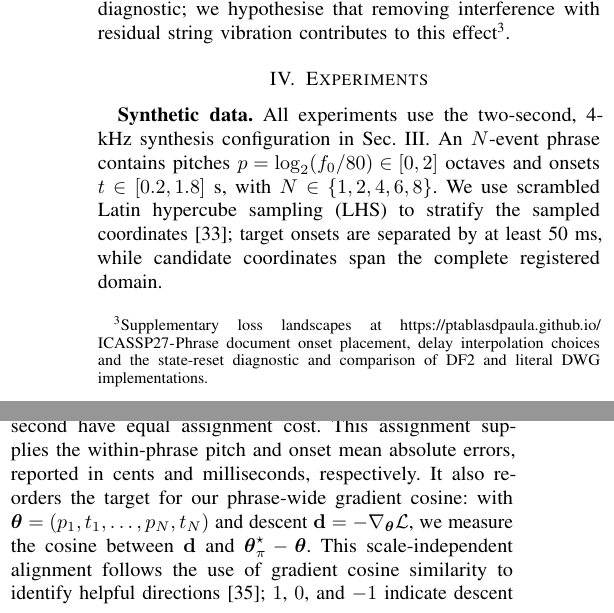
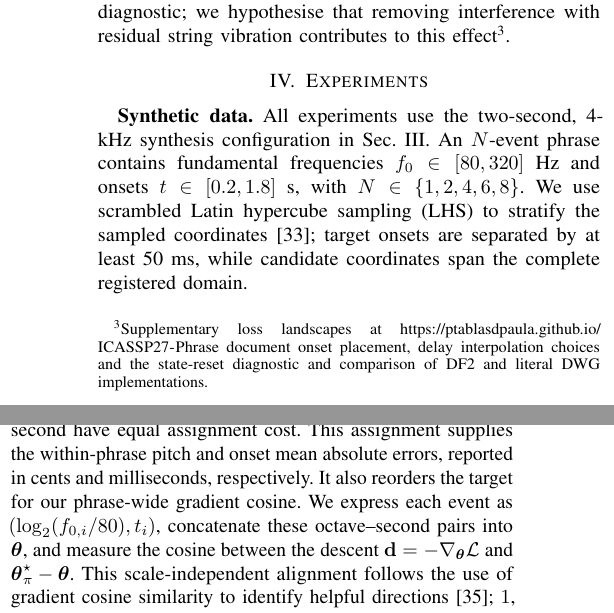
Before and after one commit to ptablasdpaula/ICASSP27-Phrase, a LaTeX paper (paper/main.tex): two parts of the columns of page 3 of 5, joined at a grey line, cut so that both start at the same text. Compiled offline with pdfLaTeX; a missing font is replaced by an installed copy or a similar font; a LaTeX package or settings file that is missing is left out.

Commit message:
Use f0 consistently for pitch notation

```diff
--- a/paper/main.tex
+++ b/paper/main.tex
@@ -271,8 +271,8 @@ errors over 150 target phrases per event count; lower is better.}}
 
 \textbf{Synthetic data.}
 All experiments use the two-second, 4-kHz synthesis configuration in
-Sec.~\ref{sec:renderer}. An $N$-event phrase contains pitches
-$p=\log_2(f_0/80)\in[0,2]$~octaves and onsets $t\in[0.2,1.8]$~s, with
+Sec.~\ref{sec:renderer}. An $N$-event phrase contains fundamental frequencies
+$f_0\in[80,320]$~Hz and onsets $t\in[0.2,1.8]$~s, with
 $N\in\{1,2,4,6,8\}$. We use scrambled Latin hypercube sampling (LHS) to
 stratify the sampled coordinates~\cite{mckay1979comparison}; target onsets are
 separated by at least 50~ms, while candidate coordinates span the complete
@@ -281,13 +281,15 @@ registered domain.
 \textbf{Metrics.}
 For an unordered prediction, the Hungarian method~\cite{kuhn1955hungarian}
 selects the event permutation $\pi$ minimising
-$\sum_i[(\hat p_i-p_{\pi(i)})^2+(\hat t_i-t_{\pi(i)})^2]$, so one octave and
-one second have equal assignment cost. This assignment supplies the
+$\sum_i\{[\log_2(\hat f_{0,i}/f_{0,\pi(i)})]^2+
+(\hat t_i-t_{\pi(i)})^2\}$, so one octave and one second have equal assignment
+cost. This assignment supplies the
 within-phrase pitch and onset mean absolute errors, reported in cents and
 milliseconds, respectively. It also reorders the target for our phrase-wide
-gradient cosine: with $\boldsymbol\theta=(p_1,t_1,\ldots,p_N,t_N)$ and descent
-$\mathbf d=-\nabla_{\boldsymbol\theta}\mathcal L$, we measure the cosine
-between $\mathbf d$ and
+gradient cosine. We express each event as
+$(\log_2(f_{0,i}/80),t_i)$, concatenate these octave--second pairs into
+$\boldsymbol\theta$, and measure the cosine between the descent
+$\mathbf d=-\nabla_{\boldsymbol\theta}\mathcal L$ and
 $\boldsymbol\theta^\star_\pi-\boldsymbol\theta$. This scale-independent
 alignment follows the use of gradient cosine similarity to identify helpful
 directions~\cite{du2018gradient}; $1$, $0$, and $-1$ indicate descent directly
```
